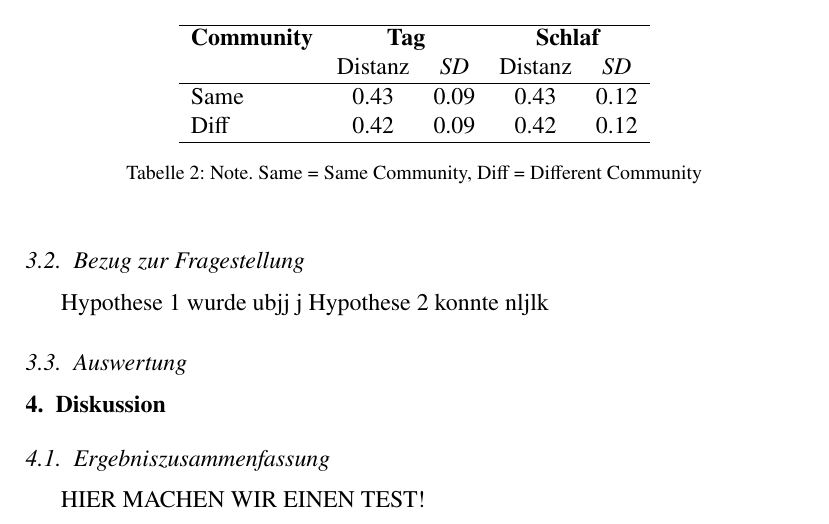
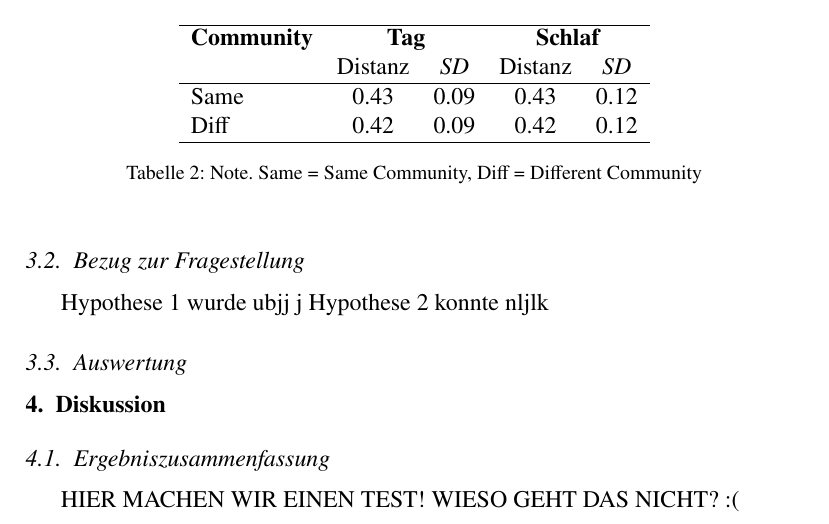
Before and after one commit to CrisBallero/Expra-Bericht-Neuro, a LaTeX paper (main.tex): part of page 11 of 12, cut so that both start at the same text. Compiled offline with pdfLaTeX.

Commit message:
Update main.tex

```diff
--- a/main.tex
+++ b/main.tex
@@ -262,6 +262,8 @@ Hypothese 2 konnte nljlk
 \subsection{Ergebniszusammenfassung}
 
 HIER MACHEN WIR EINEN TEST!
+WIESO GEHT DAS NICHT? :(
+
 
 \subsection{Interpretation der Ergebnisse}
 
```
